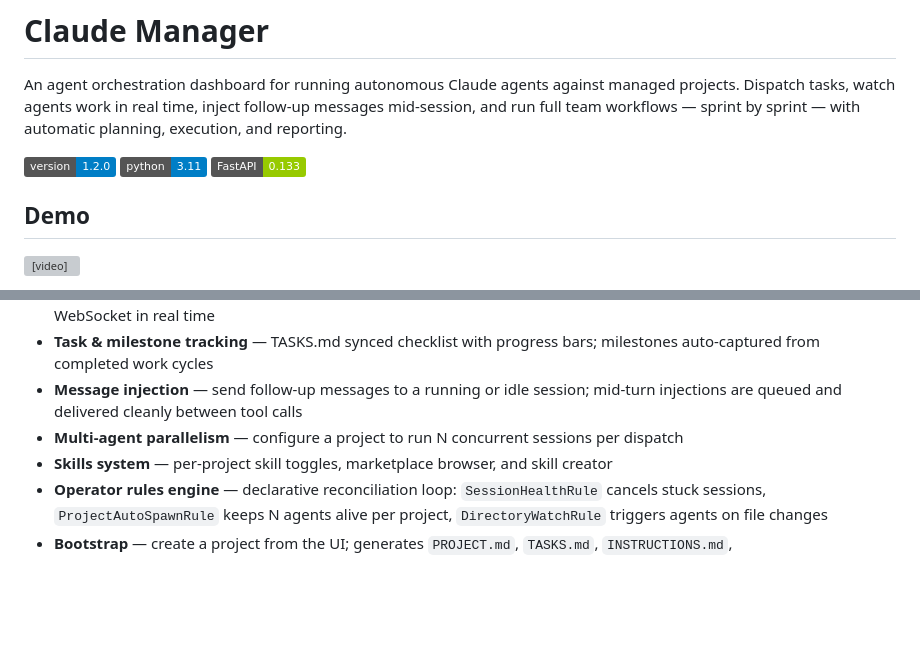
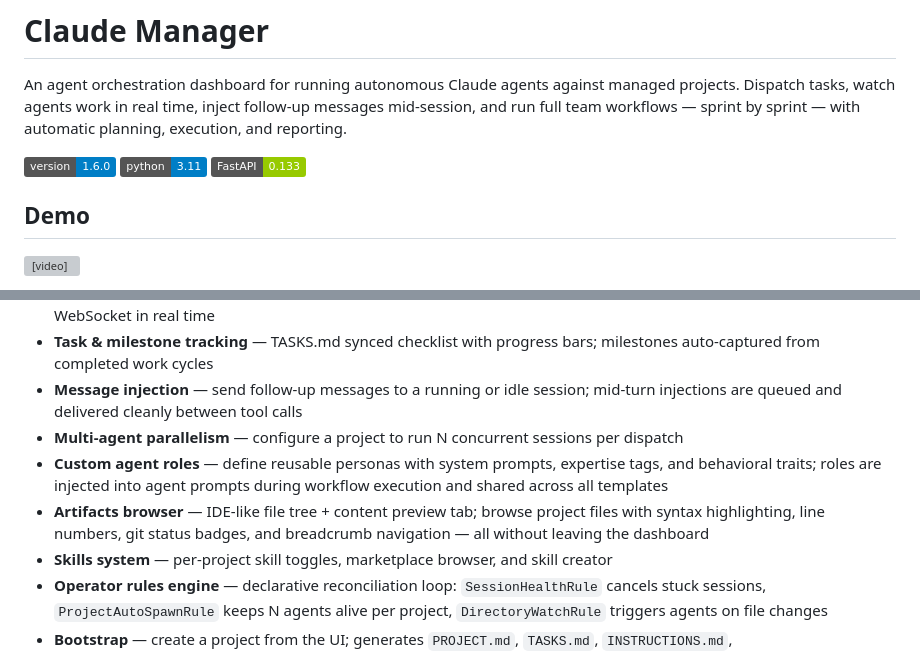
Before and after one commit to scoady/claude-manager, a Markdown page: README.md, 2 parts joined by grey strips. GitHub-like rendering; badges without logos; blank space fills up the shorter version; grey boxes are pictures that could not be loaded.

```diff
--- a/README.md
+++ b/README.md
@@ -2,7 +2,7 @@
 
 An agent orchestration dashboard for running autonomous Claude agents against managed projects. Dispatch tasks, watch agents work in real time, inject follow-up messages mid-session, and run full team workflows — sprint by sprint — with automatic planning, execution, and reporting.
 
-![v1.2.0](https://img.shields.io/badge/version-1.2.0-blue) ![Python 3.11](https://img.shields.io/badge/python-3.11-blue) ![FastAPI](https://img.shields.io/badge/FastAPI-0.133-green)
+![v1.6.0](https://img.shields.io/badge/version-1.6.0-blue) ![Python 3.11](https://img.shields.io/badge/python-3.11-blue) ![FastAPI](https://img.shields.io/badge/FastAPI-0.133-green)
 
 ## Demo
 
@@ -54,6 +54,8 @@ Each **managed project** is a git repo. You dispatch a task → an `AgentSession
 - **Task & milestone tracking** — TASKS.md synced checklist with progress bars; milestones auto-captured from completed work cycles
 - **Message injection** — send follow-up messages to a running or idle session; mid-turn injections are queued and delivered cleanly between tool calls
 - **Multi-agent parallelism** — configure a project to run N concurrent sessions per dispatch
+- **Custom agent roles** — define reusable personas with system prompts, expertise tags, and behavioral traits; roles are injected into agent prompts during workflow execution and shared across all templates
+- **Artifacts browser** — IDE-like file tree + content preview tab; browse project files with syntax highlighting, line numbers, git status badges, and breadcrumb navigation — all without leaving the dashboard
 - **Skills system** — per-project skill toggles, marketplace browser, and skill creator
 - **Operator rules engine** — declarative reconciliation loop: `SessionHealthRule` cancels stuck sessions, `ProjectAutoSpawnRule` keeps N agents alive per project, `DirectoryWatchRule` triggers agents on file changes
 - **Bootstrap** — create a project from the UI; generates `PROJECT.md`, `TASKS.md`, `INSTRUCTIONS.md`, `.claude/settings.local.json`, and an initial git commit, then immediately spawns a controller agent
```
Also changed, not shown: other parts of README.md (+19 -1 lines), GOALS.md (+11 -3 lines).
